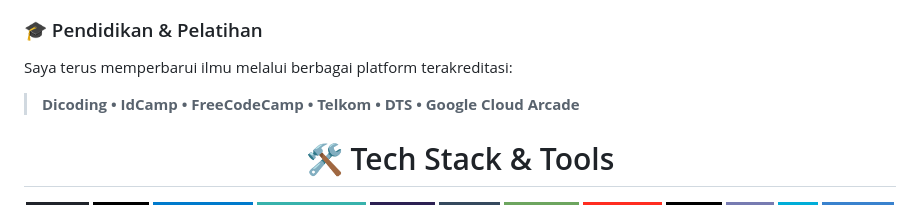
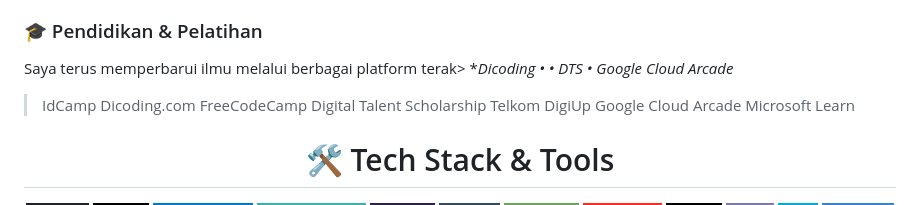
Before and after one commit to budicuy/budicuy, a Markdown page: README.md, the part around the change. Drawn GitHub-style; badges without logos.

Commit message:
Update education platforms in README
Fix formatting and update education platforms listed.

```diff
--- a/README.md
+++ b/README.md
@@ -35,8 +35,14 @@ Bagi saya, teknologi harus diimbangi dengan kemampuan manajerial yang baik:
 * **Divisi Humas** - KSR PMI Unit Poliban
 
 ### 🎓 Pendidikan & Pelatihan
-Saya terus memperbarui ilmu melalui berbagai platform terakreditasi:
-> **Dicoding • IdCamp • FreeCodeCamp • Telkom • DTS • Google Cloud Arcade**
+Saya terus memperbarui ilmu melalui berbagai platform terak> **Dicoding •  • DTS • Google Cloud Arcade*
+> IdCamp
+> Dicoding.com
+> FreeCodeCamp
+> Digital Talent Scholarship
+> Telkom DigiUp
+> Google Cloud Arcade
+> Microsoft Learn
 
 <p align="center">
   <h1 align="center">
```
